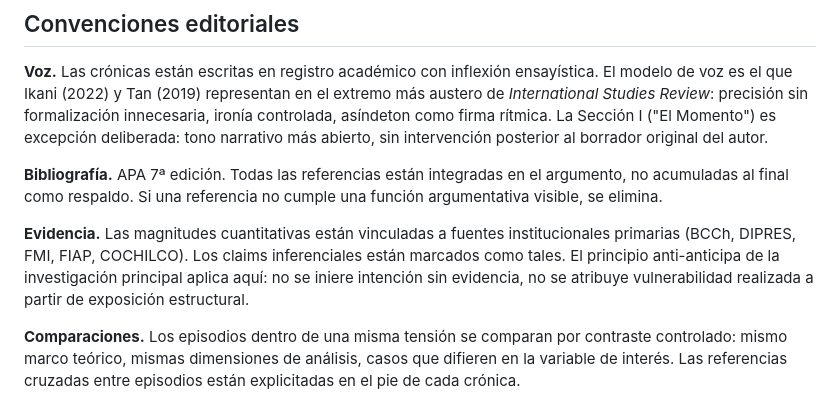
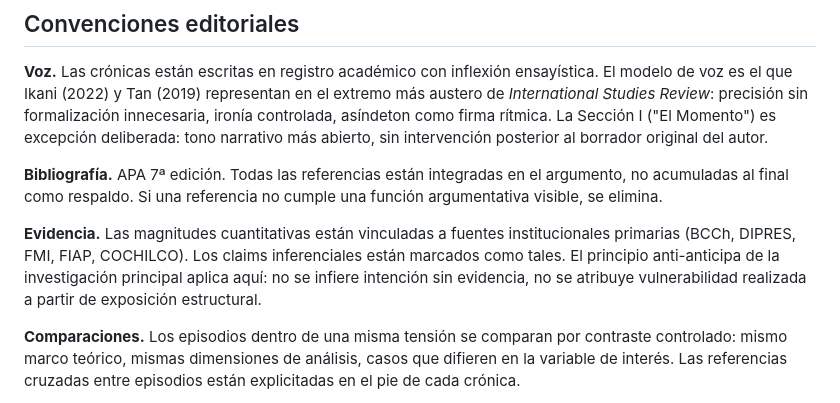
Before and after one commit to PavelGomez/MacroLab-Shock-Simulator, a Markdown page: episodios/README.md, the part around the change. Rendered like a GitHub page.

Commit message:
fix: corregir typos en episodios (cupríferos, infiere)
https://claude.ai/code/session_016kreuUT8K8EQuphpRvX6i8

```diff
--- a/episodios/README.md
+++ b/episodios/README.md
@@ -67,7 +67,7 @@ Esta estructura es deliberada y no decorativa. La separación entre Sección IV
 
 **Bibliografía.** APA 7ª edición. Todas las referencias están integradas en el argumento, no acumuladas al final como respaldo. Si una referencia no cumple una función argumentativa visible, se elimina.
 
-**Evidencia.** Las magnitudes cuantitativas están vinculadas a fuentes institucionales primarias (BCCh, DIPRES, FMI, FIAP, COCHILCO). Los claims inferenciales están marcados como tales. El principio anti-anticipa de la investigación principal aplica aquí: no se iniere intención sin evidencia, no se atribuye vulnerabilidad realizada a partir de exposición estructural.
+**Evidencia.** Las magnitudes cuantitativas están vinculadas a fuentes institucionales primarias (BCCh, DIPRES, FMI, FIAP, COCHILCO). Los claims inferenciales están marcados como tales. El principio anti-anticipa de la investigación principal aplica aquí: no se infiere intención sin evidencia, no se atribuye vulnerabilidad realizada a partir de exposición estructural.
 
 **Comparaciones.** Los episodios dentro de una misma tensión se comparan por contraste controlado: mismo marco teórico, mismas dimensiones de análisis, casos que difieren en la variable de interés. Las referencias cruzadas entre episodios están explicitadas en el pie de cada crónica.
 
```
Also changed, not shown: episodios/CHILE_2008_2009_LAYER0.md (+1 -1 lines).
